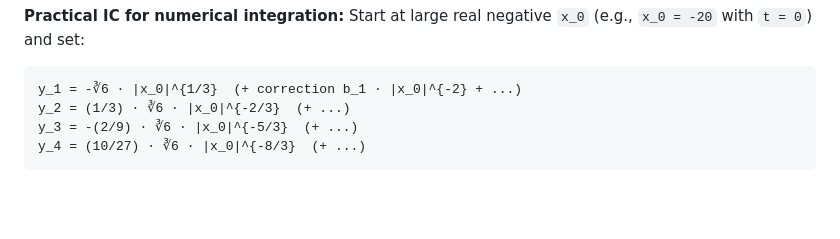
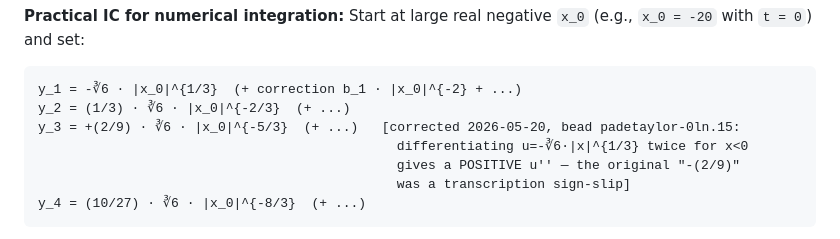
Before and after one commit to tobiasosborne/PadeTaylor.jl, a Markdown page: docs/v0p2_pillarC_painleve_hierarchy_findings.md, the part around the change. Rendered like a GitHub page; blank space fills up the shorter version.

Commit message:
v0.2: correct P_I^(2) tritronquée IC sign slip in pillar C doc
docs/v0p2_pillarC_painleve_hierarchy_findings.md §4 — the tritronquée
asymptotic IC printed y_3 with a leading minus, -(2/9)∛6·|x_0|^{-5/3}.
Differentiating u(x)=-∛6·|x|^{1/3} twice for x<0 gives a positive u''
(+(2/9)). Surfaced by bead padetaylor-0ln.15 (V6); src/PainleveHierarchy.jl
and its PH.1.4 test already use the correct +(2/9). y_1/y_2/y_4 were
correct as printed.

Co-Authored-By: Claude Opus 4.7 (1M context) <noreply@anthropic.com>

````diff
--- a/docs/v0p2_pillarC_painleve_hierarchy_findings.md
+++ b/docs/v0p2_pillarC_painleve_hierarchy_findings.md
@@ -271,7 +271,10 @@ b_{n+1} = -Σ_{m=0}^{n-1} (1/3) b_0^{-1} b_{n-m} b_{m+1}
 ```
 y_1 = -∛6 · |x_0|^{1/3}  (+ correction b_1 · |x_0|^{-2} + ...)
 y_2 = (1/3) · ∛6 · |x_0|^{-2/3}  (+ ...)
-y_3 = -(2/9) · ∛6 · |x_0|^{-5/3}  (+ ...)
+y_3 = +(2/9) · ∛6 · |x_0|^{-5/3}  (+ ...)   [corrected 2026-05-20, bead padetaylor-0ln.15:
+                                              differentiating u=-∛6·|x|^{1/3} twice for x<0
+                                              gives a POSITIVE u'' — the original "-(2/9)"
+                                              was a transcription sign-slip]
 y_4 = (10/27) · ∛6 · |x_0|^{-8/3}  (+ ...)
 ```
 
````
